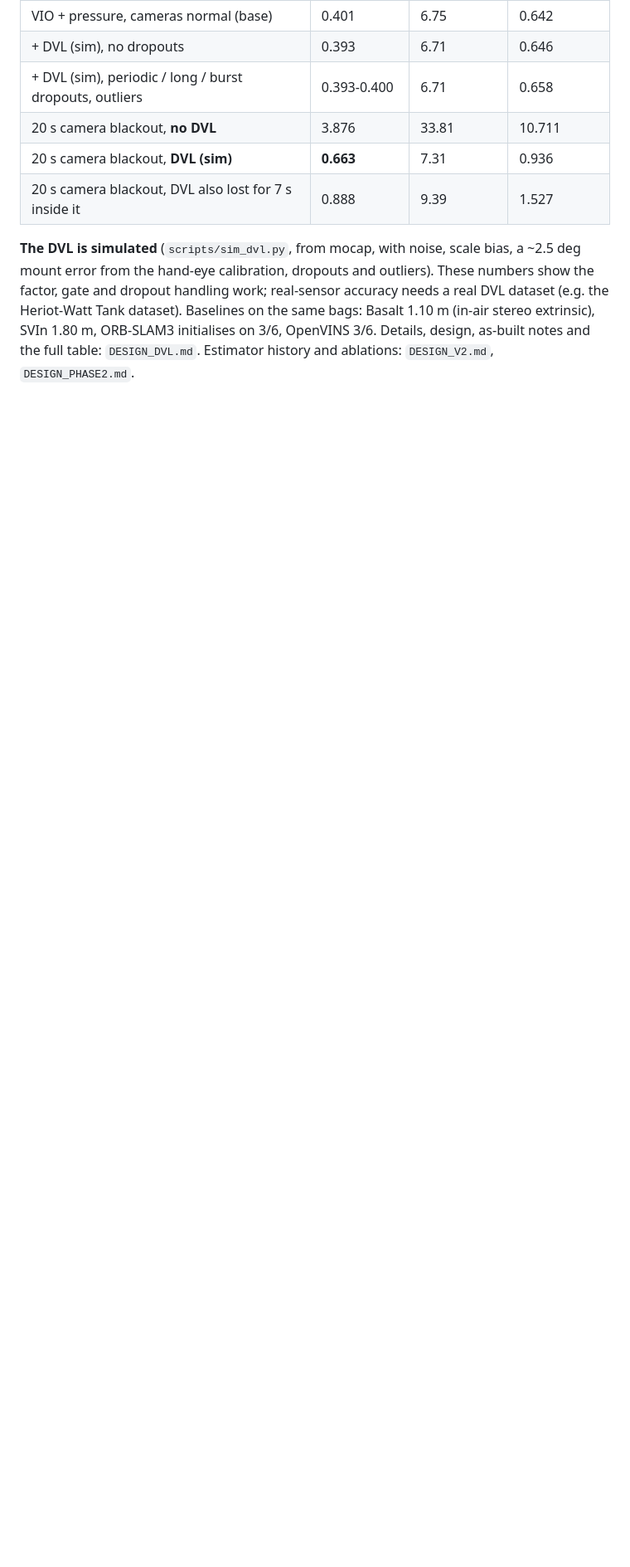
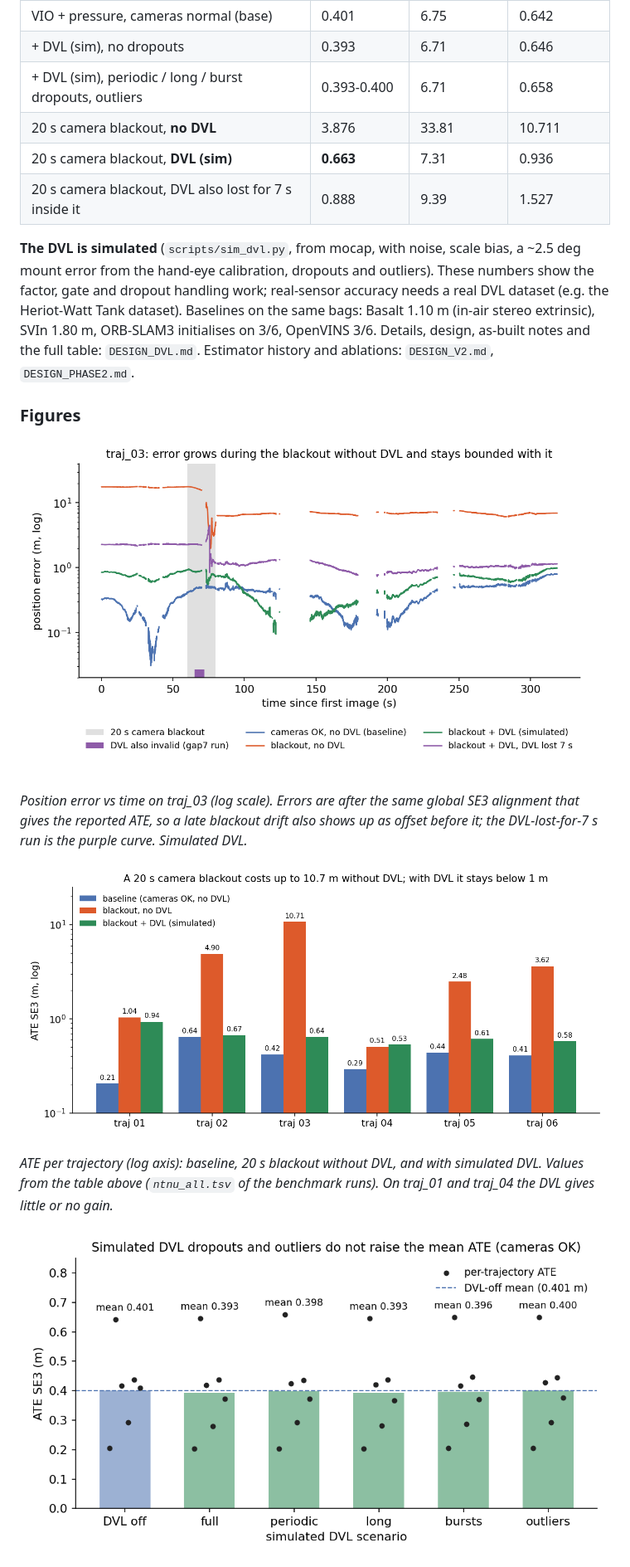
Before and after one commit to Blackcipher101/uw-vio-dvl, a Markdown page: README.md, the part around one of its changes. Shown at 83% size. Rendered like a GitHub page; pictures changed too: docs/figures/ate_blackout_bars.png (added), docs/figures/dvl_dropout_robustness.png (added), docs/figures/error_vs_time.png (added); blank space fills up the shorter version.

```diff
--- a/README.md
+++ b/README.md
@@ -23,3 +28,17 @@ work; real-sensor accuracy needs a real DVL dataset (e.g. the Heriot-Watt Tank d
 bags: Basalt 1.10 m (in-air stereo extrinsic), SVIn 1.80 m, ORB-SLAM3 initialises on 3/6, OpenVINS 3/6.
 Details, design, as-built notes and the full table: `DESIGN_DVL.md`. Estimator history and ablations:
 `DESIGN_V2.md`, `DESIGN_PHASE2.md`.
+
+### Figures
+
+![Position error vs time on traj_03](docs/figures/error_vs_time.png)
+
+*Position error vs time on traj_03 (log scale). Errors are after the same global SE3 alignment that gives the reported ATE, so a
+late blackout drift also shows up as offset before it; the DVL-lost-for-7 s run is the purple curve. Simulated DVL.*
+
+![ATE per trajectory](docs/figures/ate_blackout_bars.png)
+
+*ATE per trajectory (log axis): baseline, 20 s blackout without DVL, and with simulated DVL. Values from the table above (`ntnu_all.tsv` of the benchmark runs). On traj_01 and traj_04 the DVL gives little or no gain.*
+
+![DVL dropout robustness](docs/figures/dvl_dropout_robustness.png)
+
```
Also changed, not shown: other parts of README.md (+16 -0 lines), docs/figures/hero_trajectory.png (added), docs/figures/simulated_dvl_example.png (added), 1 other file.
